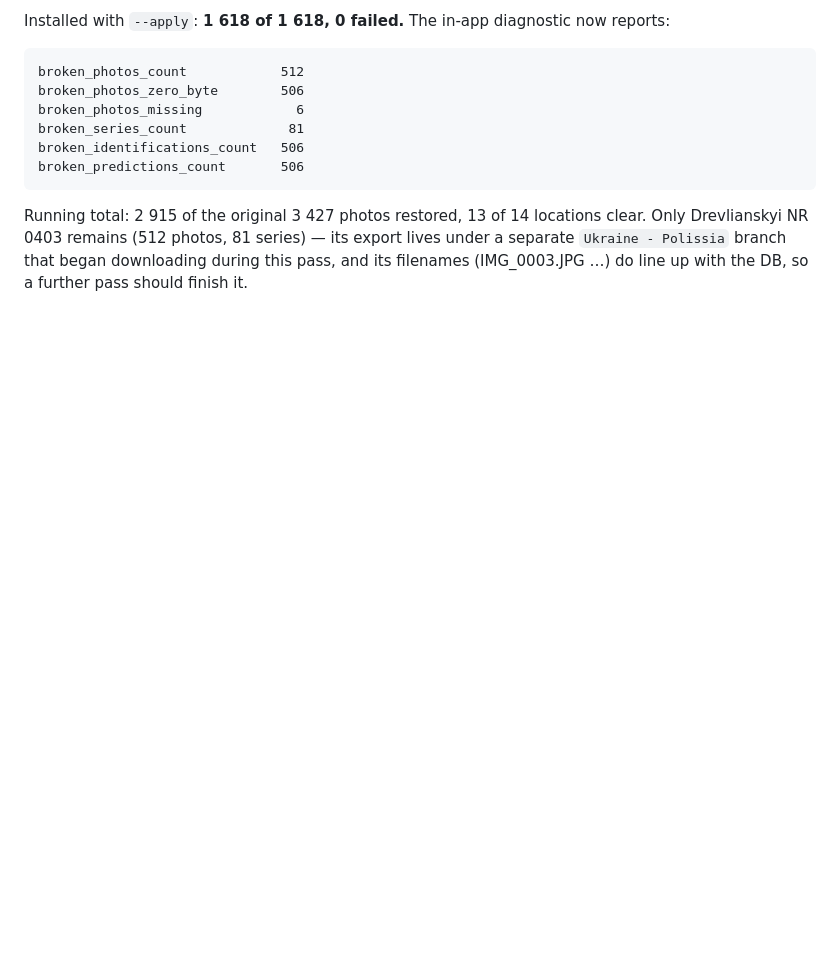
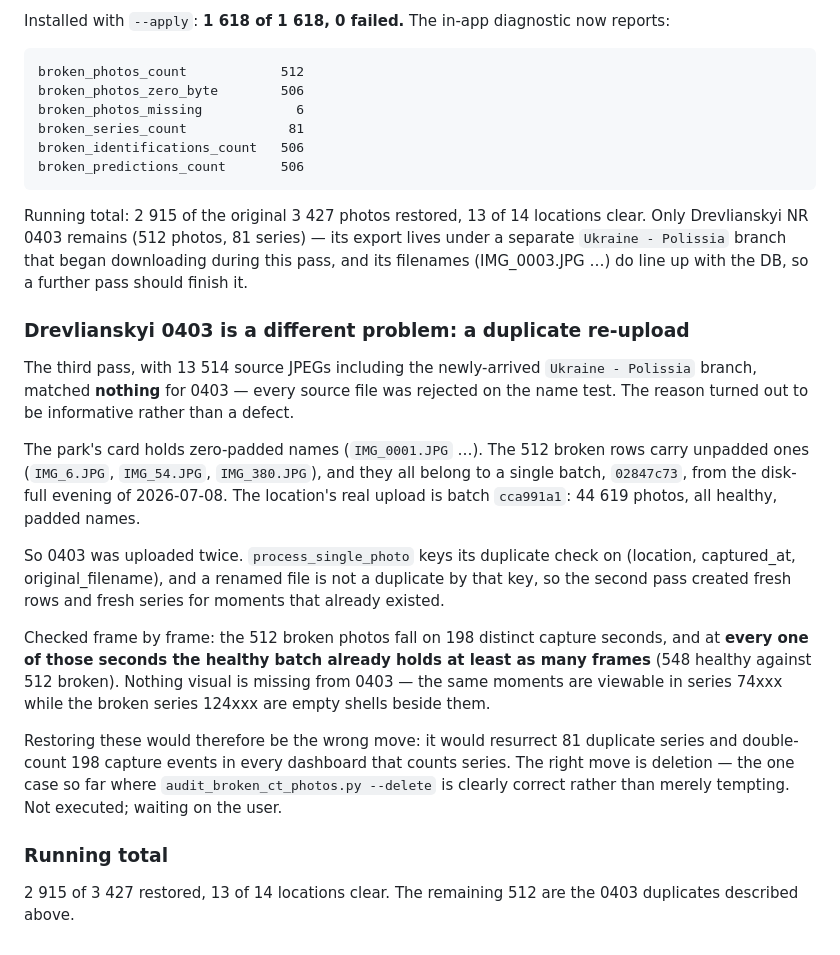
Before and after one commit to yurastrus/biomon, a Markdown page: WORKLOG.md, the part around the change. GitHub-like rendering; blank space fills up the shorter version.

Commit message:
worklog: 0403 — не втрата, а дублююче перезавантаження
Co-Authored-By: Claude Opus 5 <noreply@anthropic.com>

```diff
--- a/WORKLOG.md
+++ b/WORKLOG.md
@@ -2478,3 +2478,37 @@ clear. Only Drevlianskyi NR 0403 remains (512 photos, 81 series) — its export
 lives under a separate `Ukraine - Polissia` branch that began downloading
 during this pass, and its filenames (IMG_0003.JPG …) do line up with the DB,
 so a further pass should finish it.
+
+### Drevlianskyi 0403 is a different problem: a duplicate re-upload
+
+The third pass, with 13 514 source JPEGs including the newly-arrived
+`Ukraine - Polissia` branch, matched **nothing** for 0403 — every source file
+was rejected on the name test. The reason turned out to be informative rather
+than a defect.
+
+The park's card holds zero-padded names (`IMG_0001.JPG` …). The 512 broken
+rows carry unpadded ones (`IMG_6.JPG`, `IMG_54.JPG`, `IMG_380.JPG`), and they
+all belong to a single batch, `02847c73`, from the disk-full evening of
+2026-07-08. The location's real upload is batch `cca991a1`: 44 619 photos,
+all healthy, padded names.
+
+So 0403 was uploaded twice. `process_single_photo` keys its duplicate check on
+(location, captured_at, original_filename), and a renamed file is not a
+duplicate by that key, so the second pass created fresh rows and fresh series
+for moments that already existed.
+
+Checked frame by frame: the 512 broken photos fall on 198 distinct capture
+seconds, and at **every one of those seconds the healthy batch already holds
+at least as many frames** (548 healthy against 512 broken). Nothing visual is
+missing from 0403 — the same moments are viewable in series 74xxx while the
+broken series 124xxx are empty shells beside them.
+
+Restoring these would therefore be the wrong move: it would resurrect 81
+duplicate series and double-count 198 capture events in every dashboard that
+counts series. The right move is deletion — the one case so far where
+`audit_broken_ct_photos.py --delete` is clearly correct rather than merely
+tempting. Not executed; waiting on the user.
+
+### Running total
+2 915 of 3 427 restored, 13 of 14 locations clear. The remaining 512 are the
+0403 duplicates described above.
```
